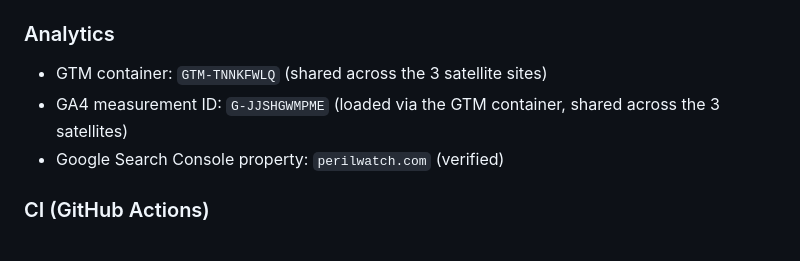
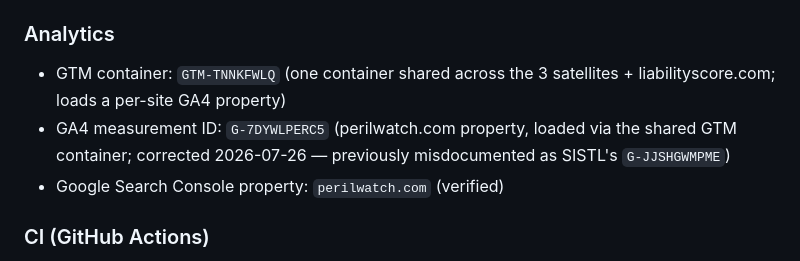
Before and after one commit to Anil-Premlall/perilwatch, a Markdown page: CLAUDE.md, the part around the change. GitHub-like rendering.

Commit message:
docs: connections — correct GA4 measurement ID (per-site properties via shared GTM-TNNKFWLQ, confirmed by Anil 2026-07-26)
Co-Authored-By: Claude Fable 5 <noreply@anthropic.com>

```diff
--- a/CLAUDE.md
+++ b/CLAUDE.md
@@ -94,8 +94,8 @@ Static brand/landing site for PerilWatch™, the parent brand for the LiabilityS
 - Cloudflare account ID: `08a74d008ff332b419b26e8918c18edd`
 
 ### Analytics
-- GTM container: `GTM-TNNKFWLQ` (shared across the 3 satellite sites)
-- GA4 measurement ID: `G-JJSHGWMPME` (loaded via the GTM container, shared across the 3 satellites)
+- GTM container: `GTM-TNNKFWLQ` (one container shared across the 3 satellites + liabilityscore.com; loads a per-site GA4 property)
+- GA4 measurement ID: `G-7DYWLPERC5` (perilwatch.com property, loaded via the shared GTM container; corrected 2026-07-26 — previously misdocumented as SISTL's `G-JJSHGWMPME`)
 - Google Search Console property: `perilwatch.com` (verified)
 
 ### CI (GitHub Actions)
```
